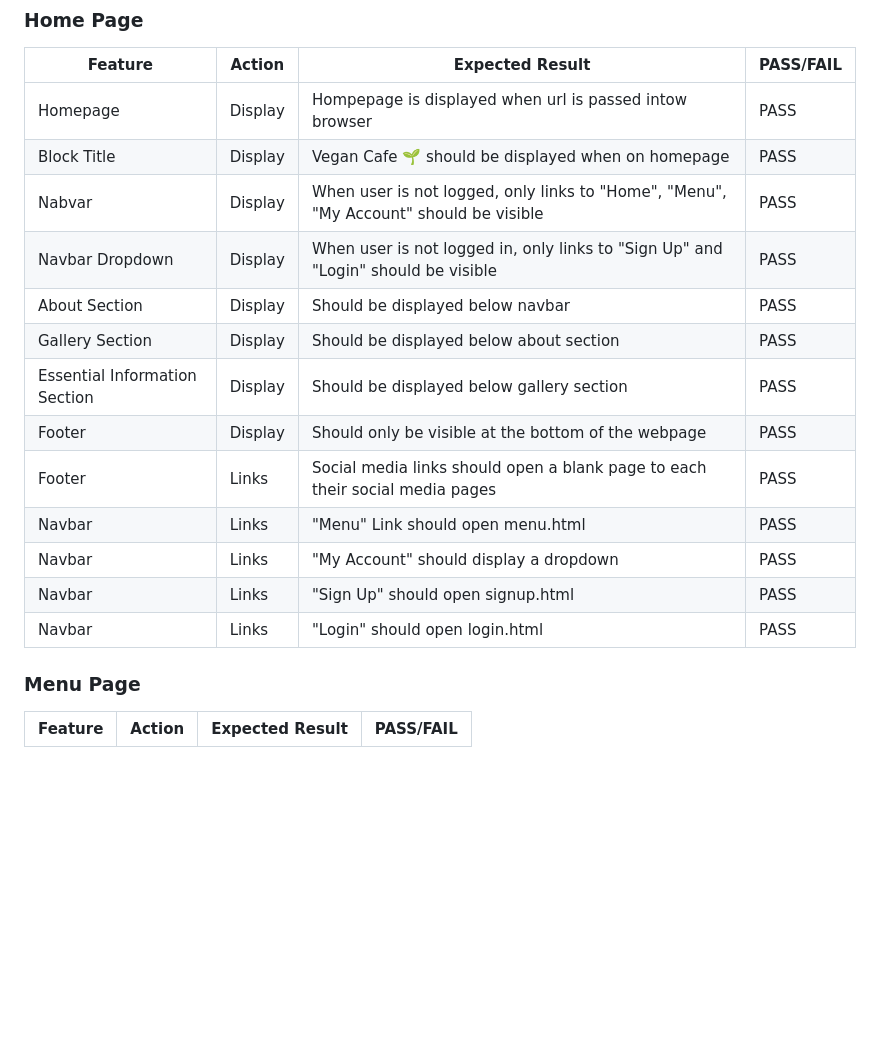
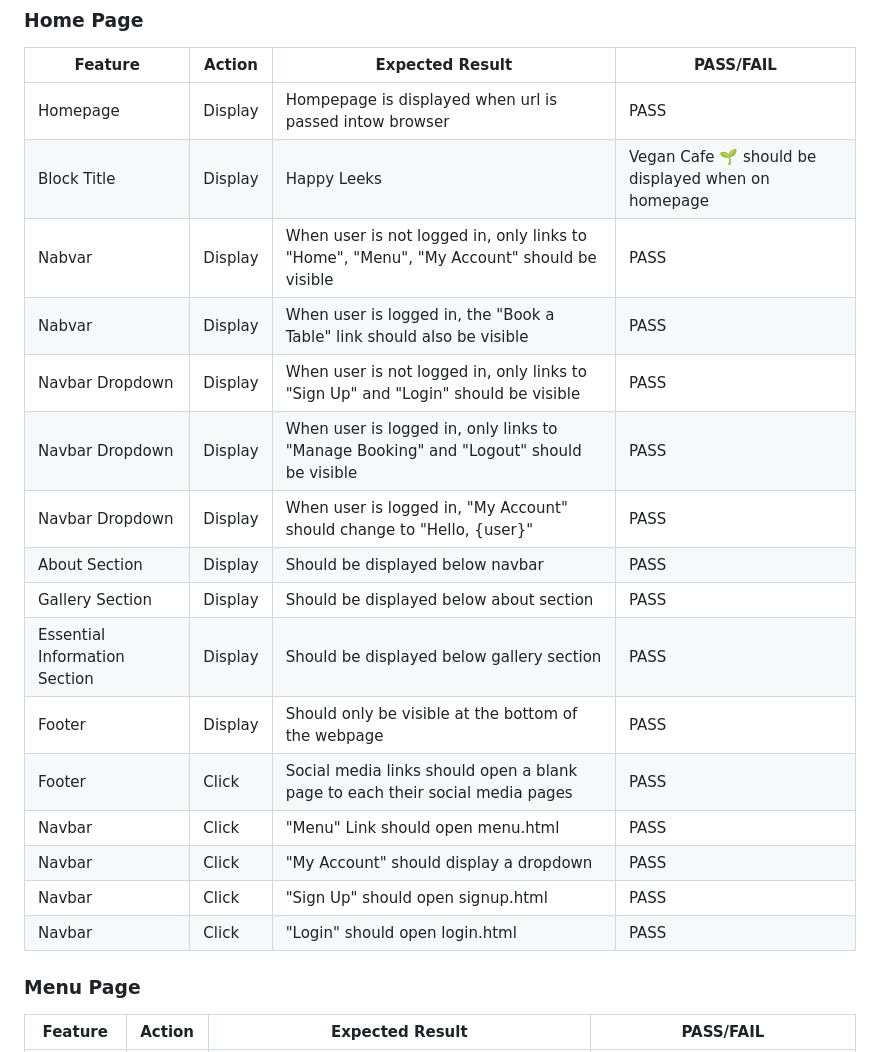
Before and after one commit to sinastiller/pp4_restaurant_website, a Markdown page: TESTING.md, the part around the change printed below. Rendered like a GitHub page; blank space fills up the shorter version.

```diff
--- a/TESTING.md
+++ b/TESTING.md
@@ -208,18 +208,21 @@ Lighthouse was used to test the overall performance and accessibility, which bot
 Feature | Action | Expected Result | PASS/FAIL
 ---|---|---|---
 Homepage | Display | Hompepage is displayed when url is passed intow browser | PASS
-Block Title | Display | Vegan Cafe 🌱 should be displayed when on homepage | PASS
-Nabvar | Display | When user is not logged, only links to "Home", "Menu", "My Account" should be visible | PASS
+Block Title | Display | Happy Leeks | Vegan Cafe 🌱 should be displayed when on homepage | PASS
+Nabvar | Display | When user is not logged in, only links to "Home", "Menu", "My Account" should be visible | PASS
+Nabvar | Display | When user is logged in, the "Book a Table" link should also be visible | PASS
 Navbar Dropdown | Display | When user is not logged in, only links to "Sign Up" and "Login" should be visible | PASS
+Navbar Dropdown | Display | When user is logged in, only links to "Manage Booking" and "Logout" should be visible | PASS
+Navbar Dropdown | Display | When user is logged in, "My Account" should change to "Hello, {user}" | PASS
 About Section | Display | Should be displayed below navbar | PASS
 Gallery Section | Display | Should be displayed below about section | PASS
 Essential Information Section| Display | Should be displayed below gallery section | PASS
 Footer | Display | Should only be visible at the bottom of the webpage | PASS
-Footer | Links | Social media links should open a blank page to each their social media pages | PASS
-Navbar | Links | "Menu" Link should open menu.html | PASS
-Navbar | Links | "My Account" should display a dropdown | PASS
-Navbar | Links | "Sign Up" should open signup.html | PASS
-Navbar | Links | "Login" should open login.html | PASS
+Footer | Click | Social media links should open a blank page to each their social media pages | PASS
+Navbar | Click | "Menu" Link should open menu.html | PASS
+Navbar | Click | "My Account" should display a dropdown | PASS
+Navbar | Click | "Sign Up" should open signup.html | PASS
+Navbar | Click | "Login" should open login.html | PASS
 
 ### Menu Page
 Feature | Action | Expected Result | PASS/FAIL
```
Also changed, not shown: other parts of TESTING.md (+88 -11 lines).
